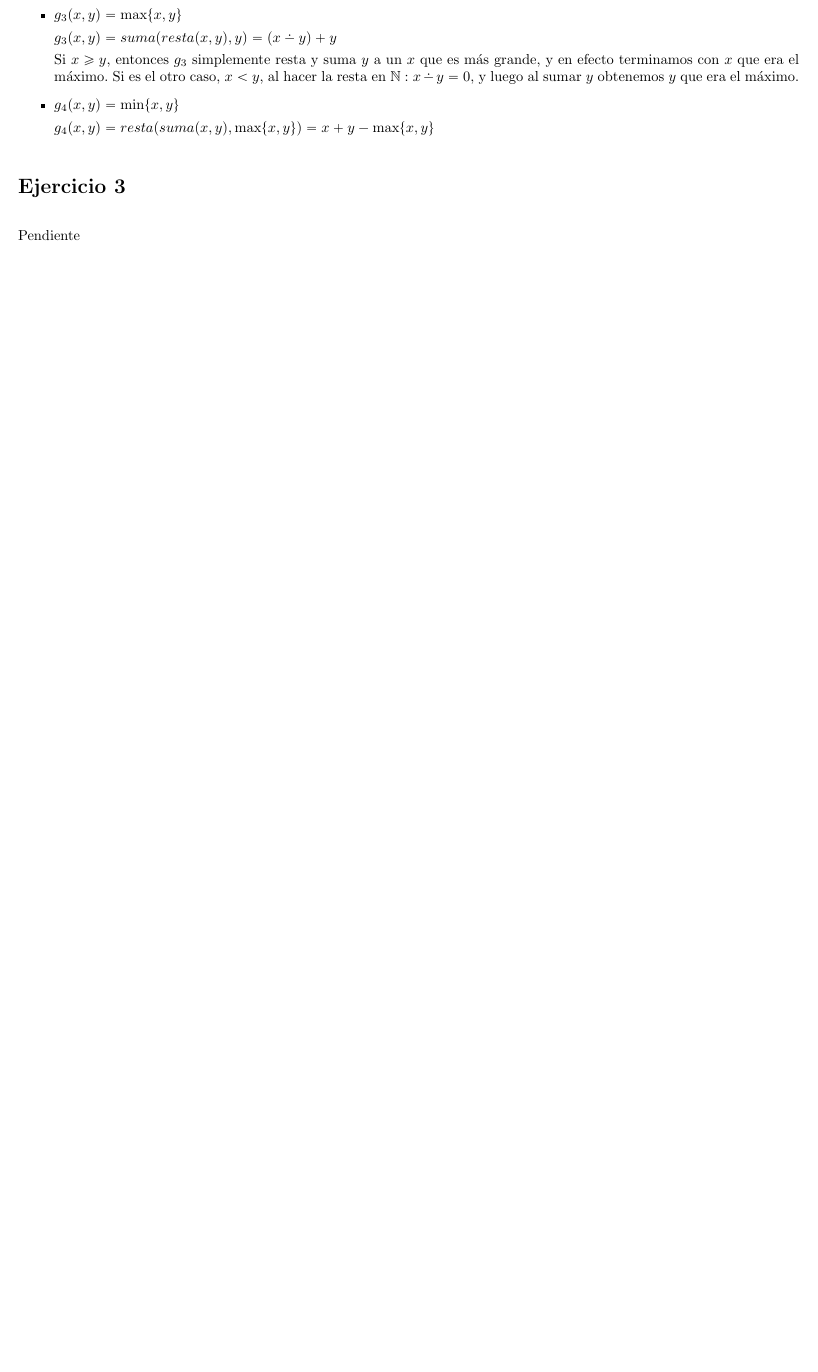
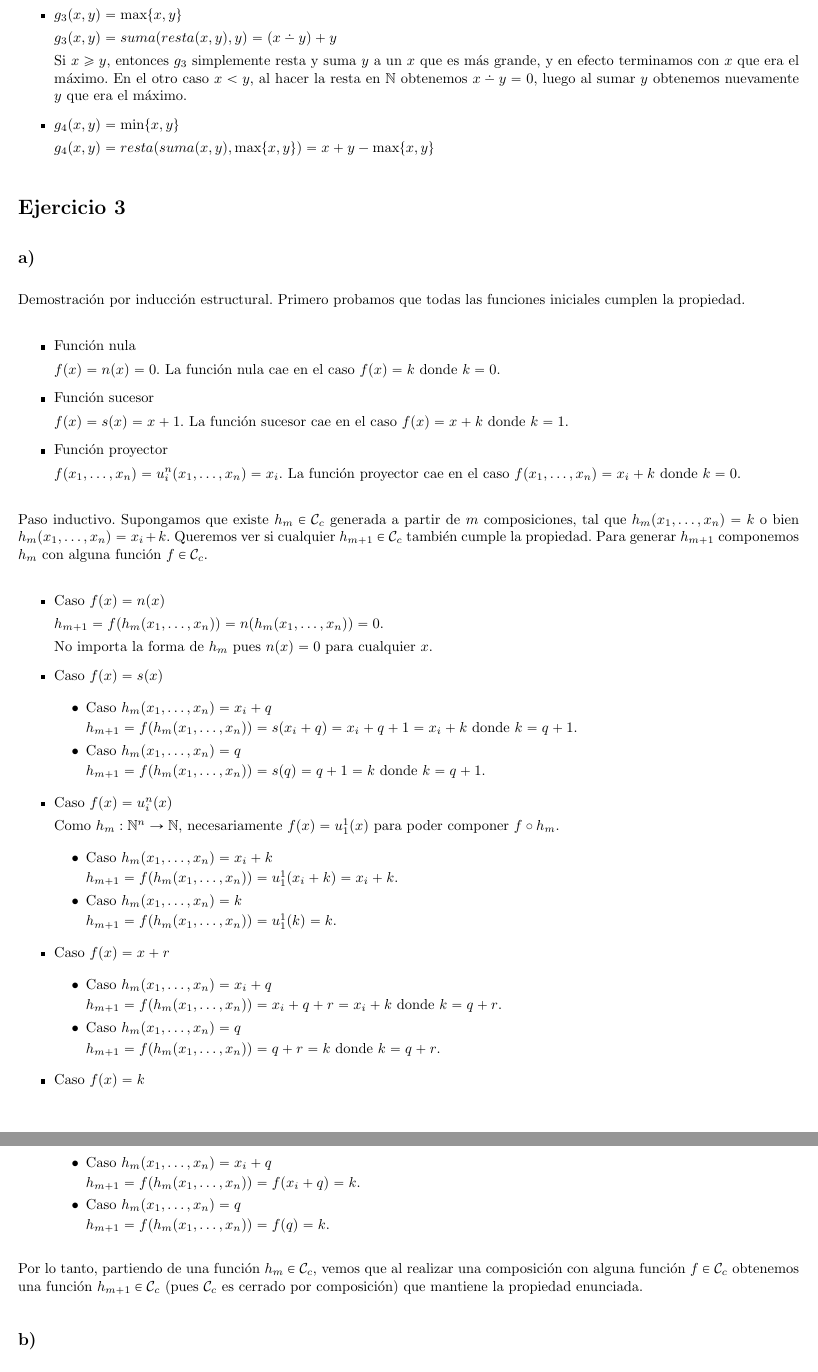
Before and after one commit to honi/uba-lyc, a LaTeX document (Prácticas/Soluciones/Práctica1/Práctica1.tex, which reads Prácticas/Soluciones/Práctica1/ej2.tex, Prácticas/Soluciones/Práctica1/ej3.tex, Template.tex): part of page 2 of 3 before the commit and two parts of pages 2 and 3 of 4 after it, the two joined at a grey line, cut so that both start at the same text, the shorter picture padded with empty space. Compiled offline with pdfLaTeX.

Commit message:
Agrega ejercicio 3

```diff
--- a/Prácticas/Soluciones/Práctica1/ej2.tex
+++ b/Prácticas/Soluciones/Práctica1/ej2.tex
@@ -62,7 +62,7 @@
 
     $g_3(x, y) = suma(resta(x, y), y) = (x \dotdiv y) + y$
 
-    Si $x \geq y$, entonces $g_3$ simplemente resta y suma $y$ a un $x$ que es más grande, y en efecto terminamos con $x$ que era el máximo. Si es el otro caso, $x < y$, al hacer la resta en $\mathbb{N}: x \dotdiv y = 0$, y luego al sumar $y$ obtenemos $y$ que era el máximo.
+    Si $x \geq y$, entonces $g_3$ simplemente resta y suma $y$ a un $x$ que es más grande, y en efecto terminamos con $x$ que era el máximo. En el otro caso $x < y$, al hacer la resta en $\N$ obtenemos $x \dotdiv y = 0$, luego al sumar $y$ obtenemos nuevamente $y$ que era el máximo.
 
     \item
     $g_4(x, y) = \text{min}\{x, y\}$
--- a/Prácticas/Soluciones/Práctica1/ej3.tex
+++ b/Prácticas/Soluciones/Práctica1/ej3.tex
@@ -1,3 +1,85 @@
 \section*{Ejercicio 3}
 
-Pendiente
+\subsection*{a)}
+
+Demostración por inducción estructural. Primero probamos que todas las funciones iniciales cumplen la propiedad.
+
+\begin{itemize}
+    \item Función nula
+
+    $f(x) = n(x) = 0$. La función nula cae en el caso $f(x) = k$ donde $k = 0$.
+
+    \item Función sucesor
+
+    $f(x) = s(x) = x + 1$. La función sucesor cae en el caso $f(x) = x + k$ donde $k = 1$.
+
+    \item Función proyector
+
+    $f(x_1, \dots, x_n) = u^n_i(x_1, \dots, x_n) = x_i$. La función proyector cae en el caso $f(x_1, \dots, x_n) = x_i + k$ donde $k = 0$.
+\end{itemize}
+
+Paso inductivo. Supongamos que existe $h_m \in \mathcal{C}_c$ generada a partir de $m$ composiciones, tal que $h_m(x_1, \dots, x_n) = k$ o bien $h_m(x_1, \dots, x_n) = x_i + k$. Queremos ver si cualquier $h_{m+1} \in \mathcal{C}_c$ también cumple la propiedad. Para generar $h_{m+1}$ componemos $h_m$ con alguna función $f \in \mathcal{C}_c$.
+
+\begin{itemize}
+    \item Caso $f(x) = n(x)$
+
+    $h_{m+1} = f(h_m(x_1, \dots, x_n)) = n(h_m(x_1, \dots, x_n)) = 0$.
+
+    No importa la forma de $h_m$ pues $n(x) = 0$ para cualquier $x$.
+
+    \item Caso $f(x) = s(x)$
+
+    \begin{itemize}
+        \item Caso $h_m(x_1, \dots, x_n) = x_i + q$
+
+        $h_{m+1} = f(h_m(x_1, \dots, x_n)) = s(x_i + q) = x_i + q + 1 = x_i + k$ donde $k = q + 1$.
+
+        \item Caso $h_m(x_1, \dots, x_n) = q$
+
+        $h_{m+1} = f(h_m(x_1, \dots, x_n)) = s(q) = q + 1 = k$ donde $k = q + 1$.
+    \end{itemize}
+
+    \item Caso $f(x) = u^n_i(x)$
+
+    Como $h_m: \N^n \to \N$, necesariamente $f(x) = u^1_1(x)$ para poder componer $f \circ h_m$.
+
+    \begin{itemize}
+        \item Caso $h_m(x_1, \dots, x_n) = x_i + k$
+
+        $h_{m+1} = f(h_m(x_1, \dots, x_n)) = u^1_1(x_i + k) = x_i + k$.
+
+        \item Caso $h_m(x_1, \dots, x_n) = k$
+
+        $h_{m+1} = f(h_m(x_1, \dots, x_n)) = u^1_1(k) = k$.
+    \end{itemize}
+
+    \item Caso $f(x) = x + r$
+
+    \begin{itemize}
+        \item Caso $h_m(x_1, \dots, x_n) = x_i + q$
+
+        $h_{m+1} = f(h_m(x_1, \dots, x_n)) = x_i + q + r = x_i + k$ donde $k = q + r$.
+
+        \item Caso $h_m(x_1, \dots, x_n) = q$
+
+        $h_{m+1} = f(h_m(x_1, \dots, x_n)) = q + r = k$ donde $k = q + r$.
+    \end{itemize}
+
+    \item Caso $f(x) = k$
+
+    \begin{itemize}
+        \item Caso $h_m(x_1, \dots, x_n) = x_i + q$
+
+        $h_{m+1} = f(h_m(x_1, \dots, x_n)) = f(x_i + q) = k$.
+
+        \item Caso $h_m(x_1, \dots, x_n) = q$
+
+        $h_{m+1} = f(h_m(x_1, \dots, x_n)) = f(q) = k$.
+    \end{itemize}
+\end{itemize}
+
+Por lo tanto, partiendo de una función $h_m \in \mathcal{C}_c$, vemos que al realizar una composición con alguna función $f \in \mathcal{C}_c$ obtenemos una función $h_{m+1} \in \mathcal{C}_c$ (pues $\mathcal{C}_c$ es cerrado por composición) que mantiene la propiedad enunciada.
+
+\subsection*{b)}
+
+En el ejercicio 2 vimos que la función $suma(x, y) = x + y$ es P.R. pero $suma \notin \mathcal{C}_c$ pues no cumple con la propiedad.
--- a/Template.tex
+++ b/Template.tex
@@ -80,3 +80,6 @@
 % Alias para algoritmos
 \newcommand{\Complexity}[1]{\textbf{Complejidad}: #1}
 \newcommand{\Pre}[1]{\textbf{Pre} $\equiv$ \{#1\}}
+
+% Alias para símbolos
+\newcommand{\N}{\mathbb{N}}
```
Also changed, not shown: Prácticas/Soluciones/Práctica1/Práctica1.pdf.
